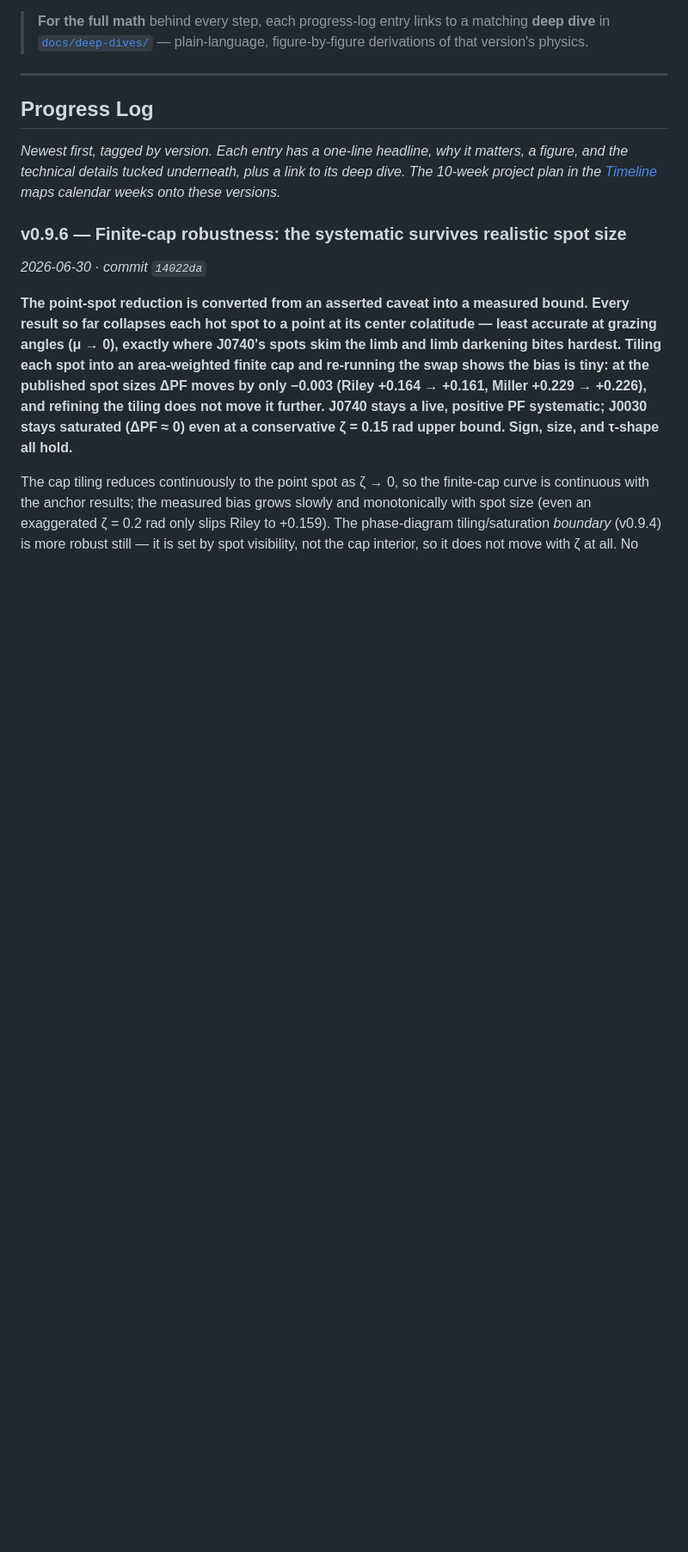
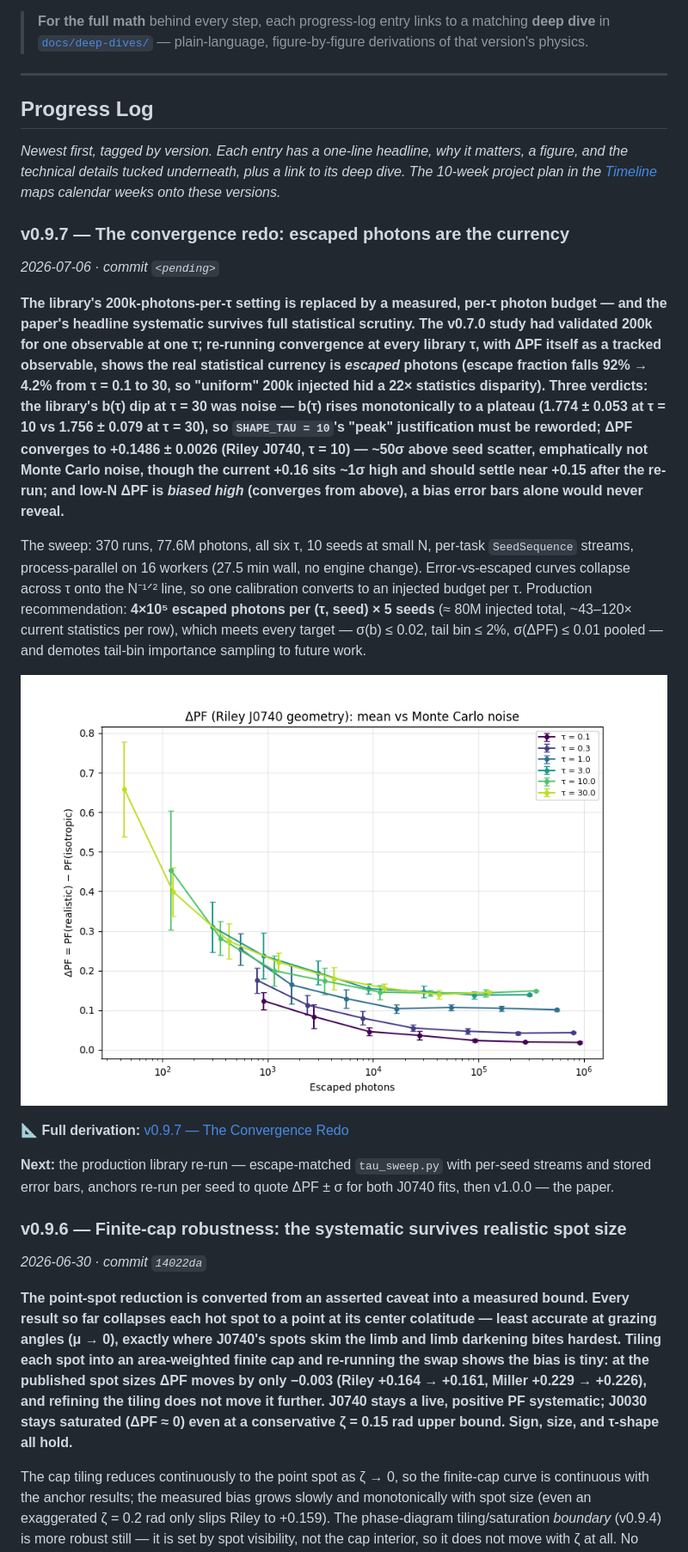
Before and after one commit to Ameya-bit/mc-radiative-transfer, a Markdown page: README.md, the part around the change. Shown at 86% size. Rendered like a GitHub page; pictures changed too: data/convergence_v2_dpf.png (added); blank space fills up the shorter version.

Commit message:
add documentation for convergence study improvements

```diff
--- a/README.md
+++ b/README.md
@@ -19,6 +19,37 @@ equally in all directions; this project tests how wrong that assumption is.
 *Newest first, tagged by version. Each entry has a one-line headline, why it matters, a figure,
 and the technical details tucked underneath, plus a link to its deep dive. The 10-week project
 plan in the [Timeline](#timeline) maps calendar weeks onto these versions.*
+
+### v0.9.7 — The convergence redo: escaped photons are the currency
+*2026-07-06 · commit `<pending>`*
+
+**The library's 200k-photons-per-τ setting is replaced by a measured, per-τ photon budget —
+and the paper's headline systematic survives full statistical scrutiny. The v0.7.0 study had
+validated 200k for one observable at one τ; re-running convergence at every library τ, with
+ΔPF itself as a tracked observable, shows the real statistical currency is *escaped* photons
+(escape fraction falls 92% → 4.2% from τ = 0.1 to 30, so "uniform" 200k injected hid a 22×
+statistics disparity). Three verdicts: the library's b(τ) dip at τ = 30 was noise — b(τ)
+rises monotonically to a plateau (1.774 ± 0.053 at τ = 10 vs 1.756 ± 0.079 at τ = 30), so
+`SHAPE_TAU = 10`'s "peak" justification must be reworded; ΔPF converges to +0.1486 ± 0.0026
+(Riley J0740, τ = 10) — ~50σ above seed scatter, emphatically not Monte Carlo noise, though
+the current +0.16 sits ~1σ high and should settle near +0.15 after the re-run; and low-N
+ΔPF is *biased high* (converges from above), a bias error bars alone would never reveal.**
+
+The sweep: 370 runs, 77.6M photons, all six τ, 10 seeds at small N, per-task `SeedSequence`
+streams, process-parallel on 16 workers (27.5 min wall, no engine change). Error-vs-escaped
+curves collapse across τ onto the N⁻¹ᐟ² line, so one calibration converts to an injected
+budget per τ. Production recommendation: **4×10⁵ escaped photons per (τ, seed) × 5 seeds**
+(≈ 80M injected total, ~43–120× current statistics per row), which meets every target —
+σ(b) ≤ 0.02, tail bin ≤ 2%, σ(ΔPF) ≤ 0.01 pooled — and demotes tail-bin importance sampling
+to future work.
+
+![ΔPF vs escaped photons per τ — means converging from above toward the smooth ΔPF(τ) saturation curve, error bars collapsing as N⁻¹ᐟ²](data/convergence_v2_dpf.png)
+
+📐 **Full derivation:** [v0.9.7 — The Convergence Redo](docs/deep-dives/v0.9.7-convergence-redo.md)
+
+**Next:** the production library re-run — escape-matched `tau_sweep.py` with per-seed streams
+and stored error bars, anchors re-run per seed to quote ΔPF ± σ for both J0740 fits, then
+v1.0.0 — the paper.
 
 ### v0.9.6 — Finite-cap robustness: the systematic survives realistic spot size
 *2026-06-30 · commit `14022da`*
```
Also changed, not shown: docs/deep-dives/v0.9.7-convergence-redo.md (added, +183 -0 lines), data/convergence_v2_error_vs_escaped.png (added).
